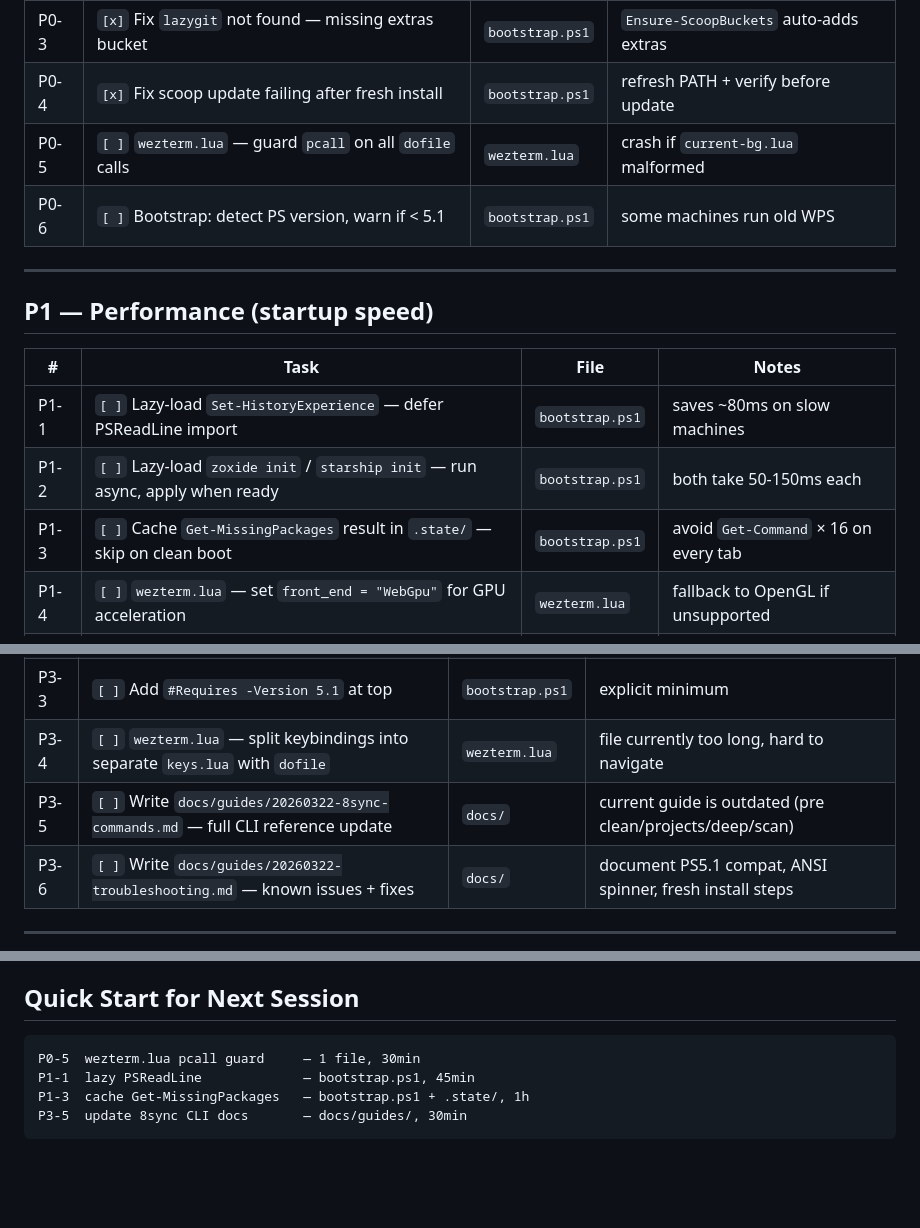
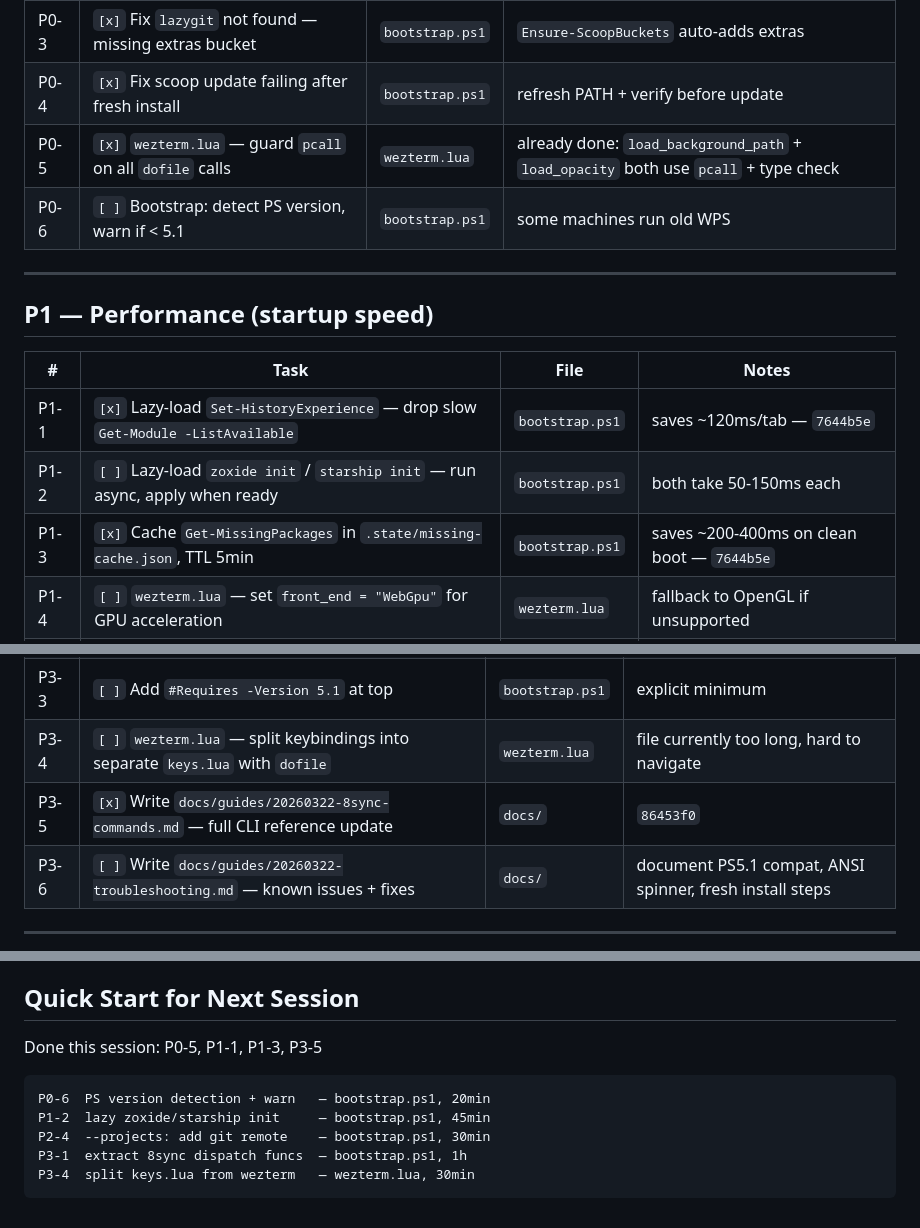
Before and after one commit to 8-Sync-Dev/flash-term, a Markdown page: docs/architecture/20260322-roadmap.md, 3 parts joined by grey strips. Rendered like a GitHub page; blank space fills up the shorter version.

Commit message:
docs(roadmap): mark P0-5 P1-1 P1-3 P3-5 done, update next-session guide
Co-authored-by: Sisyphus <clio-agent@sisyphuslabs.ai>

````diff
--- a/docs/architecture/20260322-roadmap.md
+++ b/docs/architecture/20260322-roadmap.md
@@ -15,7 +15,7 @@ Last updated: 2026-03-22
 | P0-2 | `[x]` Fix spinner ANSI spam on SSH/tmux | `bootstrap.ps1` | width guard 20..300, init-time check |
 | P0-3 | `[x]` Fix `lazygit` not found — missing extras bucket | `bootstrap.ps1` | `Ensure-ScoopBuckets` auto-adds extras |
 | P0-4 | `[x]` Fix scoop update failing after fresh install | `bootstrap.ps1` | refresh PATH + verify before update |
-| P0-5 | `[ ]` `wezterm.lua` — guard `pcall` on all `dofile` calls | `wezterm.lua` | crash if `current-bg.lua` malformed |
+| P0-5 | `[x]` `wezterm.lua` — guard `pcall` on all `dofile` calls | `wezterm.lua` | already done: `load_background_path` + `load_opacity` both use `pcall` + type check |
 | P0-6 | `[ ]` Bootstrap: detect PS version, warn if < 5.1 | `bootstrap.ps1` | some machines run old WPS |
 
 ---
@@ -24,9 +24,9 @@ Last updated: 2026-03-22
 
 | # | Task | File | Notes |
 |---|------|------|-------|
-| P1-1 | `[ ]` Lazy-load `Set-HistoryExperience` — defer PSReadLine import | `bootstrap.ps1` | saves ~80ms on slow machines |
+| P1-1 | `[x]` Lazy-load `Set-HistoryExperience` — drop slow `Get-Module -ListAvailable` | `bootstrap.ps1` | saves ~120ms/tab — `7644b5e` |
 | P1-2 | `[ ]` Lazy-load `zoxide init` / `starship init` — run async, apply when ready | `bootstrap.ps1` | both take 50-150ms each |
-| P1-3 | `[ ]` Cache `Get-MissingPackages` result in `.state/` — skip on clean boot | `bootstrap.ps1` | avoid `Get-Command` × 16 on every tab |
+| P1-3 | `[x]` Cache `Get-MissingPackages` in `.state/missing-cache.json`, TTL 5min | `bootstrap.ps1` | saves ~200-400ms on clean boot — `7644b5e` |
 | P1-4 | `[ ]` `wezterm.lua` — set `front_end = "WebGpu"` for GPU acceleration | `wezterm.lua` | fallback to OpenGL if unsupported |
 | P1-5 | `[ ]` `wezterm.lua` — tune `animation_fps`, disable when on battery | `wezterm.lua` | reduce GPU load on laptops |
 
@@ -55,7 +55,7 @@ Last updated: 2026-03-22
 | P3-2 | `[ ]` Move `$script:ToolPackages` and `$script:LangServers` to top-level config block | `bootstrap.ps1` | easier to update managed tool list |
 | P3-3 | `[ ]` Add `#Requires -Version 5.1` at top | `bootstrap.ps1` | explicit minimum |
 | P3-4 | `[ ]` `wezterm.lua` — split keybindings into separate `keys.lua` with `dofile` | `wezterm.lua` | file currently too long, hard to navigate |
-| P3-5 | `[ ]` Write `docs/guides/20260322-8sync-commands.md` — full CLI reference update | `docs/` | current guide is outdated (pre clean/projects/deep/scan) |
+| P3-5 | `[x]` Write `docs/guides/20260322-8sync-commands.md` — full CLI reference update | `docs/` | `86453f0` |
 | P3-6 | `[ ]` Write `docs/guides/20260322-troubleshooting.md` — known issues + fixes | `docs/` | document PS5.1 compat, ANSI spinner, fresh install steps |
 
 ---
@@ -82,9 +82,12 @@ Last updated: 2026-03-22
 
 ## Quick Start for Next Session
 
+Done this session: P0-5, P1-1, P1-3, P3-5
+
 ```
-P0-5  wezterm.lua pcall guard     — 1 file, 30min
-P1-1  lazy PSReadLine             — bootstrap.ps1, 45min
-P1-3  cache Get-MissingPackages   — bootstrap.ps1 + .state/, 1h
-P3-5  update 8sync CLI docs       — docs/guides/, 30min
+P0-6  PS version detection + warn   — bootstrap.ps1, 20min
+P1-2  lazy zoxide/starship init     — bootstrap.ps1, 45min
+P2-4  --projects: add git remote    — bootstrap.ps1, 30min
+P3-1  extract 8sync dispatch funcs  — bootstrap.ps1, 1h
+P3-4  split keys.lua from wezterm   — wezterm.lua, 30min
 ```
````
